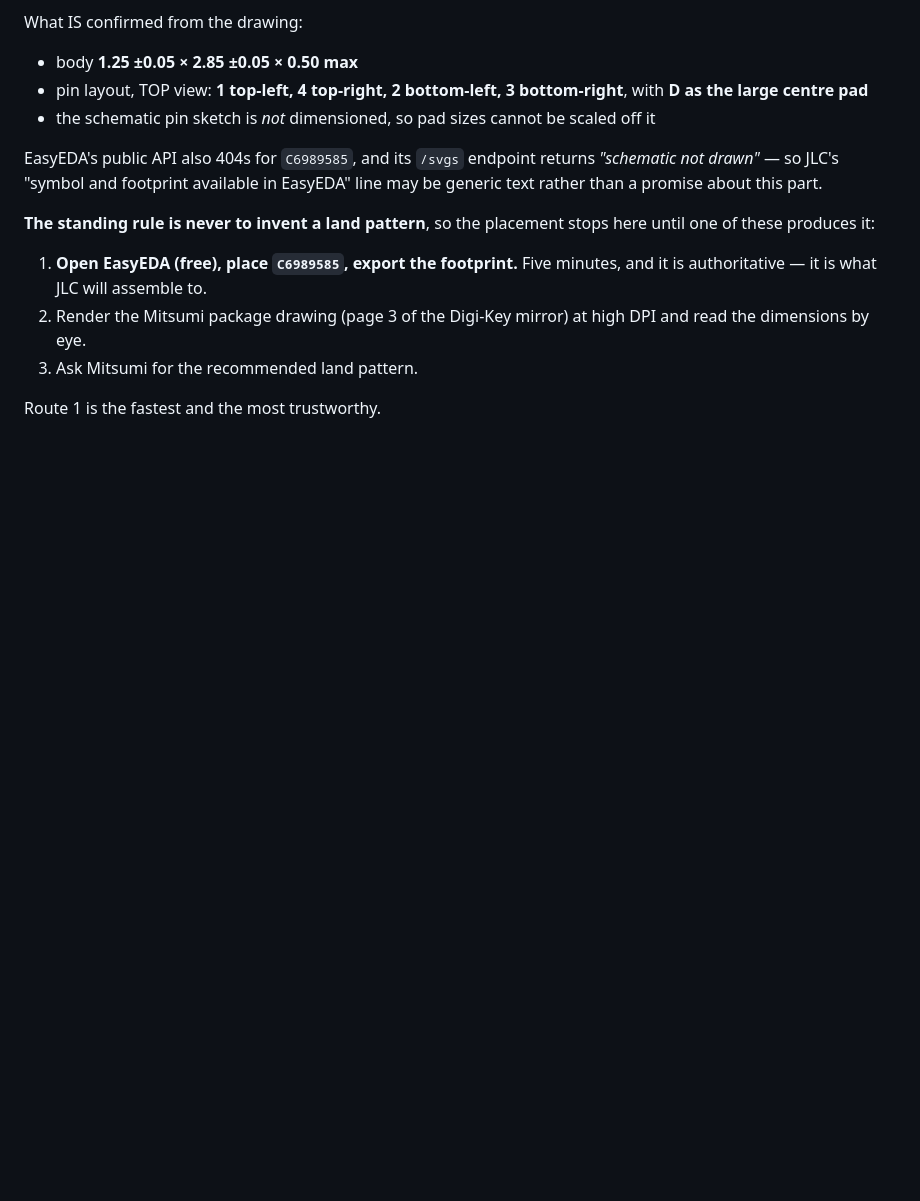
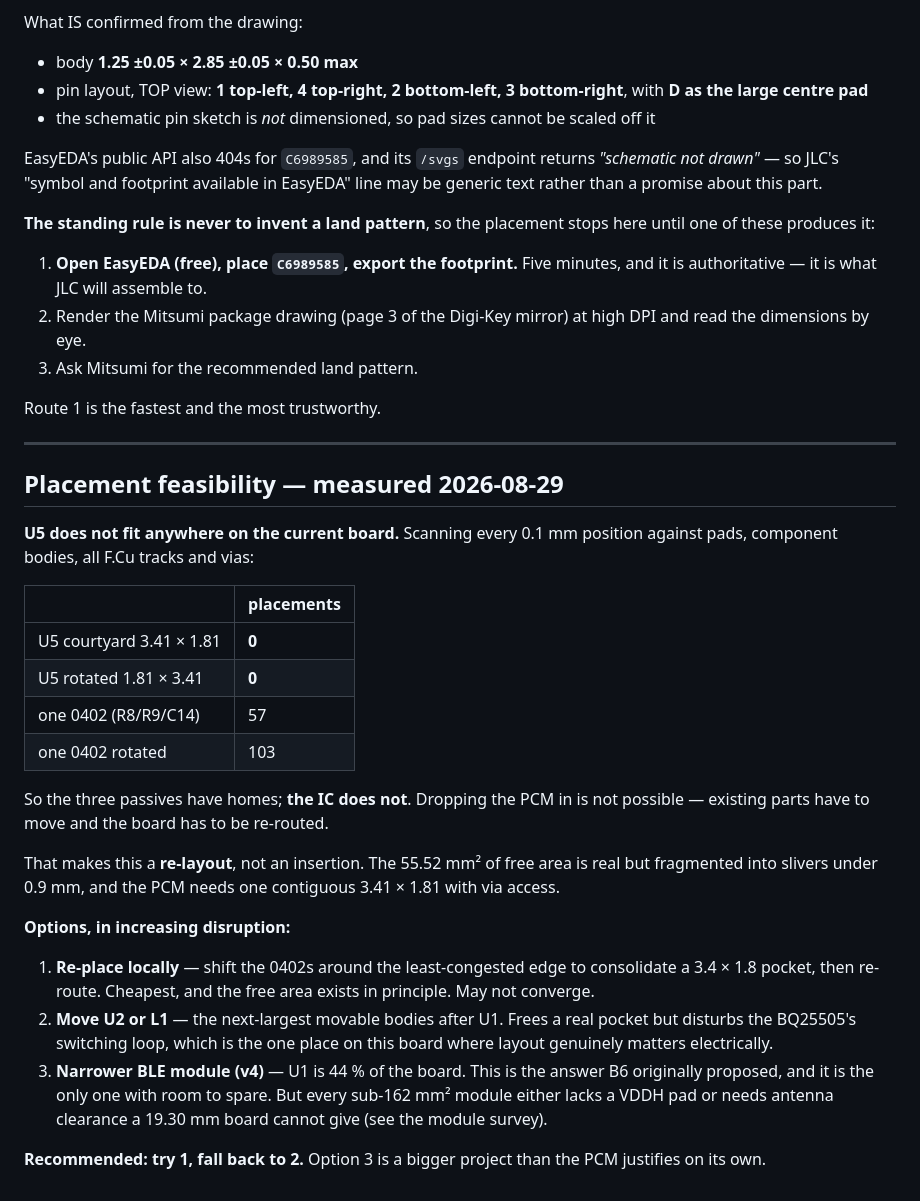
Before and after one commit to Drivera0/touch-id-public, a Markdown page: cad/pcb-v3/PCM-ONBOARD.md, the part around the change. GitHub-like rendering; blank space fills up the shorter version.

Commit message:
Placement feasibility: U5 does not fit anywhere on the current board
Scanned every 0.1 mm position against pads, component BODIES, all F.Cu tracks
and vias:

  U5 courtyard 3.41 x 1.81      0 placements
  U5 rotated   1.81 x 3.41      0 placements
  one 0402                     57 placements
  one 0402 rotated            103 placements

The three passives have homes; the IC does not. This is a RE-LAYOUT, not an
insertion -- existing parts must move and the board must be re-routed. The
55.52 mm2 of free area is real but fragmented into slivers under 0.9 mm, and
the PCM needs one contiguous 3.41 x 1.81 with via access.

Recorded three options: local re-place of the 0402s (cheapest, may not
converge), move U2 or L1 (disturbs the BQ25505 switching loop, the one place
layout matters electrically here), or the narrower BLE module (B6's original
answer, but every candidate either lacks a VDDH pad or needs antenna clearance
19.30 mm cannot give).

```diff
--- a/cad/pcb-v3/PCM-ONBOARD.md
+++ b/cad/pcb-v3/PCM-ONBOARD.md
@@ -198,3 +198,40 @@ here until one of these produces it:
 3. Ask Mitsumi for the recommended land pattern.
 
 Route 1 is the fastest and the most trustworthy.
+
+---
+
+## Placement feasibility — measured 2026-08-29
+
+**U5 does not fit anywhere on the current board.** Scanning every 0.1 mm
+position against pads, component bodies, all F.Cu tracks and vias:
+
+| | placements |
+|---|---|
+| U5 courtyard 3.41 × 1.81 | **0** |
+| U5 rotated 1.81 × 3.41 | **0** |
+| one 0402 (R8/R9/C14) | 57 |
+| one 0402 rotated | 103 |
+
+So the three passives have homes; **the IC does not**. Dropping the PCM in is
+not possible — existing parts have to move and the board has to be re-routed.
+
+That makes this a **re-layout**, not an insertion. The 55.52 mm² of free area
+is real but fragmented into slivers under 0.9 mm, and the PCM needs one
+contiguous 3.41 × 1.81 with via access.
+
+**Options, in increasing disruption:**
+
+1. **Re-place locally** — shift the 0402s around the least-congested edge to
+   consolidate a 3.4 × 1.8 pocket, then re-route. Cheapest, and the free area
+   exists in principle. May not converge.
+2. **Move U2 or L1** — the next-largest movable bodies after U1. Frees a real
+   pocket but disturbs the BQ25505's switching loop, which is the one place on
+   this board where layout genuinely matters electrically.
+3. **Narrower BLE module (v4)** — U1 is 44 % of the board. This is the answer
+   B6 originally proposed, and it is the only one with room to spare. But every
+   sub-162 mm² module either lacks a VDDH pad or needs antenna clearance a
+   19.30 mm board cannot give (see the module survey).
+
+**Recommended: try 1, fall back to 2.** Option 3 is a bigger project than the
+PCM justifies on its own.
```
